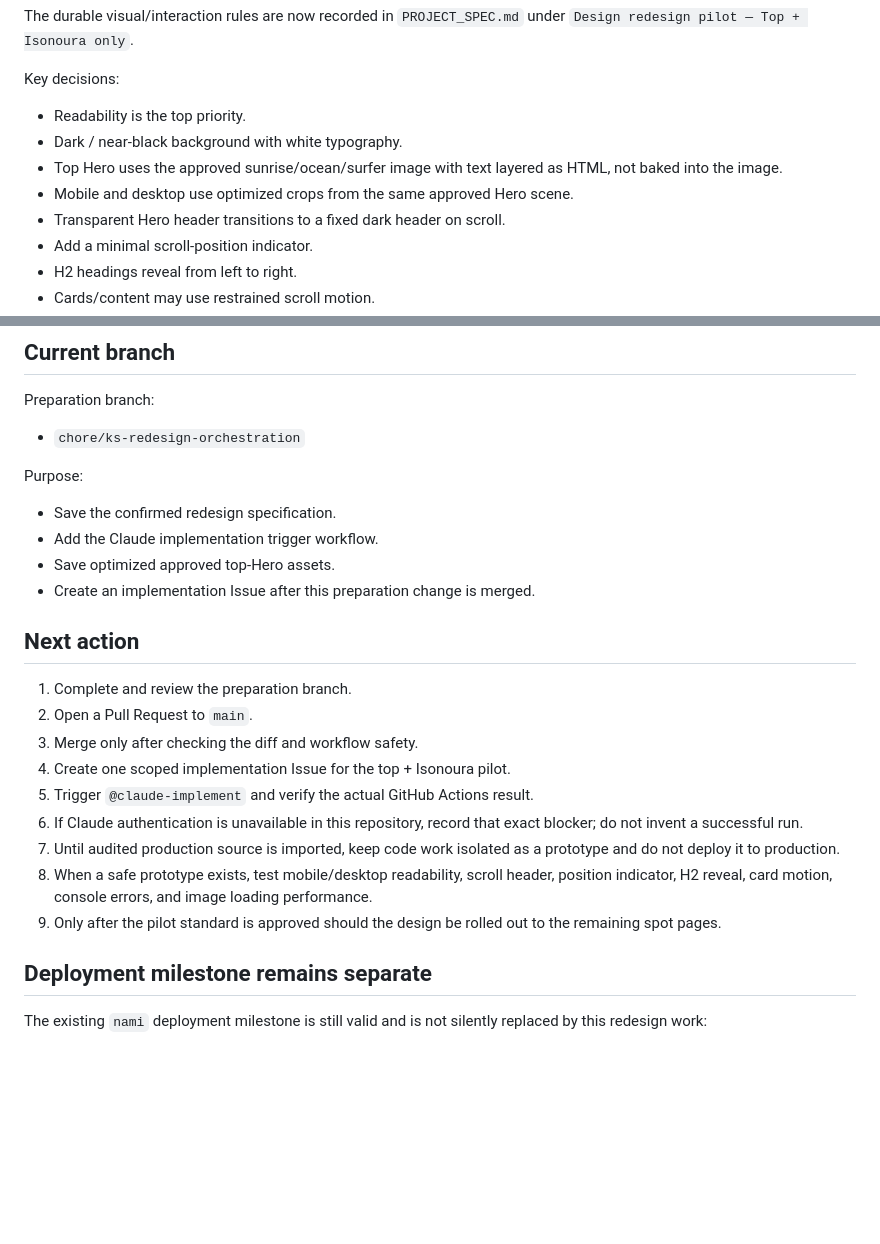
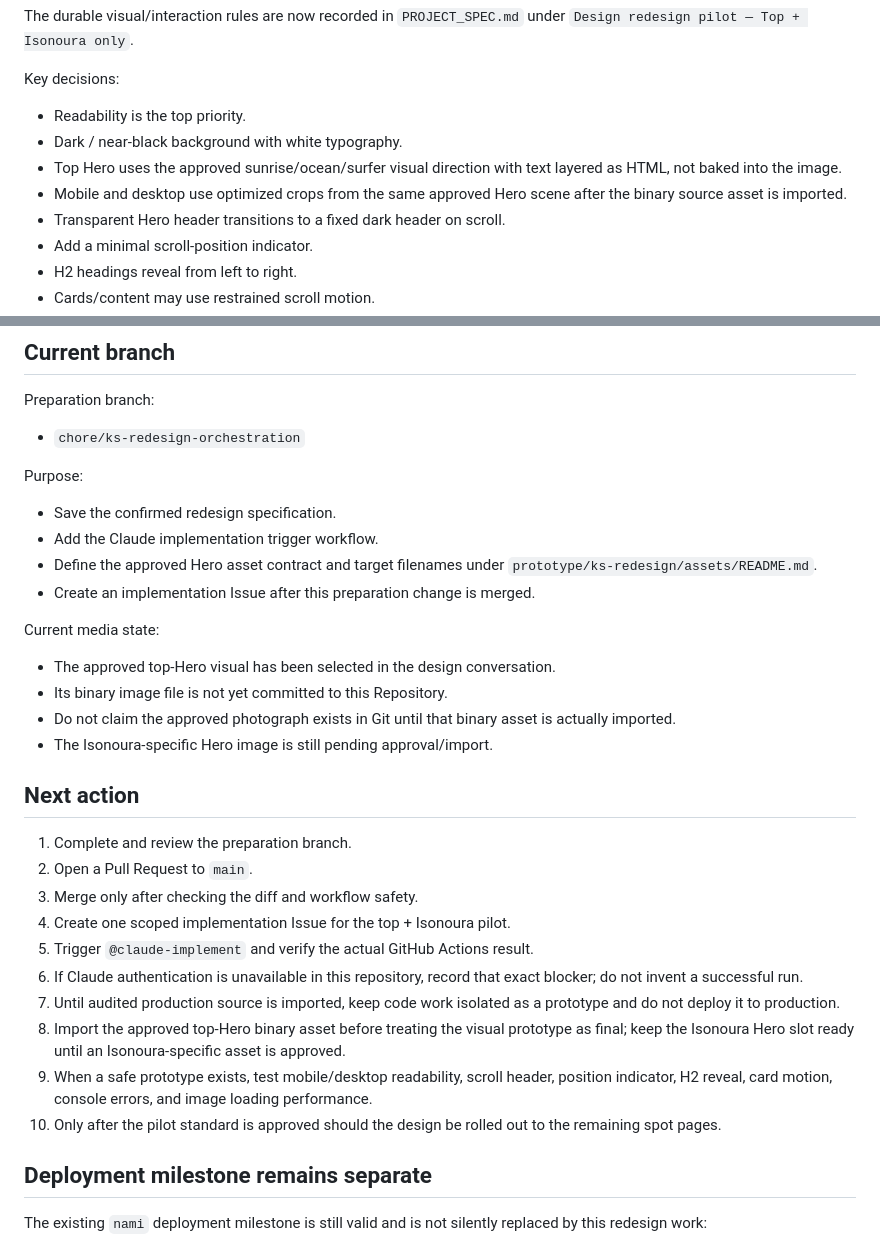
Before and after one commit to oosaka0123-sudo/kansai-surfer-ks, a Markdown page: HANDOFF.md, 2 parts joined by grey strips. GitHub-like rendering; blank space fills up the shorter version.

Commit message:
docs: align handoff with pending binary Hero import

```diff
--- a/HANDOFF.md
+++ b/HANDOFF.md
@@ -27,8 +27,8 @@ The durable visual/interaction rules are now recorded in `PROJECT_SPEC.md` under
 Key decisions:
 - Readability is the top priority.
 - Dark / near-black background with white typography.
-- Top Hero uses the approved sunrise/ocean/surfer image with text layered as HTML, not baked into the image.
-- Mobile and desktop use optimized crops from the same approved Hero scene.
+- Top Hero uses the approved sunrise/ocean/surfer visual direction with text layered as HTML, not baked into the image.
+- Mobile and desktop use optimized crops from the same approved Hero scene after the binary source asset is imported.
 - Transparent Hero header transitions to a fixed dark header on scroll.
 - Add a minimal scroll-position indicator.
 - H2 headings reveal from left to right.
@@ -54,8 +54,14 @@ Preparation branch:
 Purpose:
 - Save the confirmed redesign specification.
 - Add the Claude implementation trigger workflow.
-- Save optimized approved top-Hero assets.
+- Define the approved Hero asset contract and target filenames under `prototype/ks-redesign/assets/README.md`.
 - Create an implementation Issue after this preparation change is merged.
+
+Current media state:
+- The approved top-Hero visual has been selected in the design conversation.
+- Its binary image file is not yet committed to this Repository.
+- Do not claim the approved photograph exists in Git until that binary asset is actually imported.
+- The Isonoura-specific Hero image is still pending approval/import.
 
 ## Next action
 1. Complete and review the preparation branch.
@@ -65,8 +71,9 @@ Purpose:
 5. Trigger `@claude-implement` and verify the actual GitHub Actions result.
 6. If Claude authentication is unavailable in this repository, record that exact blocker; do not invent a successful run.
 7. Until audited production source is imported, keep code work isolated as a prototype and do not deploy it to production.
-8. When a safe prototype exists, test mobile/desktop readability, scroll header, position indicator, H2 reveal, card motion, console errors, and image loading performance.
-9. Only after the pilot standard is approved should the design be rolled out to the remaining spot pages.
+8. Import the approved top-Hero binary asset before treating the visual prototype as final; keep the Isonoura Hero slot ready until an Isonoura-specific asset is approved.
+9. When a safe prototype exists, test mobile/desktop readability, scroll header, position indicator, H2 reveal, card motion, console errors, and image loading performance.
+10. Only after the pilot standard is approved should the design be rolled out to the remaining spot pages.
 
 ## Deployment milestone remains separate
 The existing `nami` deployment milestone is still valid and is not silently replaced by this redesign work:
```
